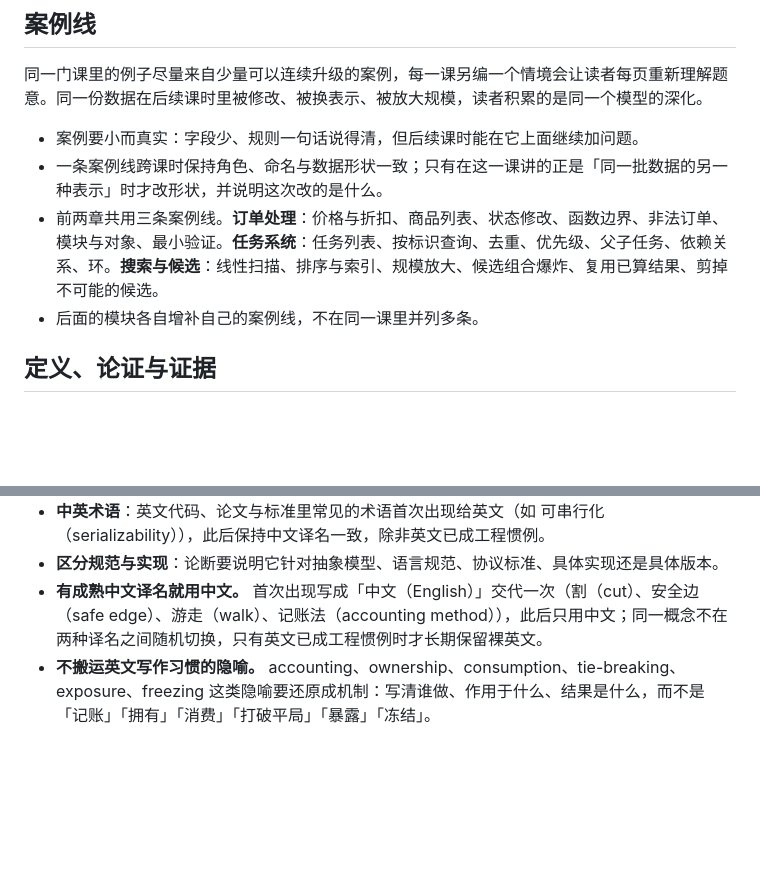
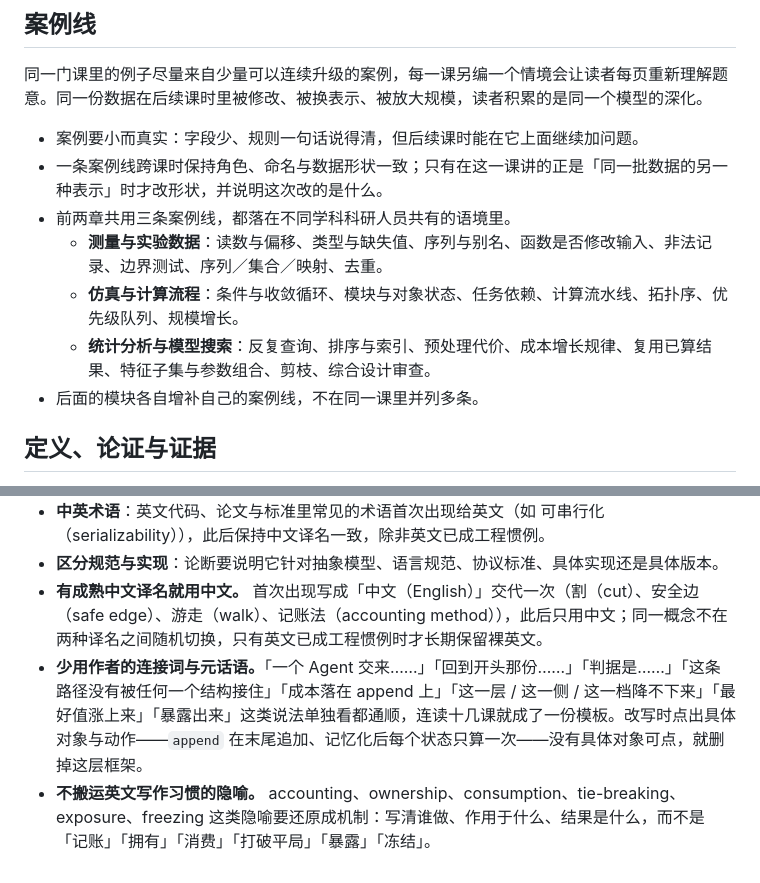
Before and after one commit to catyugu/CS4AIEra, a Markdown page: doc/CONTENT_GUIDE.md, 2 parts joined by grey strips. GitHub-like rendering; blank space fills up the shorter version.

Commit message:
doc(content-guide): move the two chapters' case lines to research computing

```diff
--- a/doc/CONTENT_GUIDE.md
+++ b/doc/CONTENT_GUIDE.md
@@ -37,7 +37,10 @@
 
 - 案例要小而真实：字段少、规则一句话说得清，但后续课时能在它上面继续加问题。
 - 一条案例线跨课时保持角色、命名与数据形状一致；只有在这一课讲的正是「同一批数据的另一种表示」时才改形状，并说明这次改的是什么。
-- 前两章共用三条案例线。**订单处理**：价格与折扣、商品列表、状态修改、函数边界、非法订单、模块与对象、最小验证。**任务系统**：任务列表、按标识查询、去重、优先级、父子任务、依赖关系、环。**搜索与候选**：线性扫描、排序与索引、规模放大、候选组合爆炸、复用已算结果、剪掉不可能的候选。
+- 前两章共用三条案例线，都落在不同学科科研人员共有的语境里。
+  - **测量与实验数据**：读数与偏移、类型与缺失值、序列与别名、函数是否修改输入、非法记录、边界测试、序列／集合／映射、去重。
+  - **仿真与计算流程**：条件与收敛循环、模块与对象状态、任务依赖、计算流水线、拓扑序、优先级队列、规模增长。
+  - **统计分析与模型搜索**：反复查询、排序与索引、预处理代价、成本增长规律、复用已算结果、特征子集与参数组合、剪枝、综合设计审查。
 - 后面的模块各自增补自己的案例线，不在同一课里并列多条。
 
 ## 定义、论证与证据
@@ -116,4 +119,5 @@
 - **中英术语**：英文代码、论文与标准里常见的术语首次出现给英文（如 可串行化（serializability）），此后保持中文译名一致，除非英文已成工程惯例。
 - **区分规范与实现**：论断要说明它针对抽象模型、语言规范、协议标准、具体实现还是具体版本。
 - **有成熟中文译名就用中文。** 首次出现写成「中文（English）」交代一次（割（cut）、安全边（safe edge）、游走（walk）、记账法（accounting method）），此后只用中文；同一概念不在两种译名之间随机切换，只有英文已成工程惯例时才长期保留裸英文。
+- **少用作者的连接词与元话语。**「一个 Agent 交来……」「回到开头那份……」「判据是……」「这条路径没有被任何一个结构接住」「成本落在 append 上」「这一层 / 这一侧 / 这一档降不下来」「最好值涨上来」「暴露出来」这类说法单独看都通顺，连读十几课就成了一份模板。改写时点出具体对象与动作——`append` 在末尾追加、记忆化后每个状态只算一次——没有具体对象可点，就删掉这层框架。
 - **不搬运英文写作习惯的隐喻。** accounting、ownership、consumption、tie-breaking、exposure、freezing 这类隐喻要还原成机制：写清谁做、作用于什么、结果是什么，而不是「记账」「拥有」「消费」「打破平局」「暴露」「冻结」。
```
